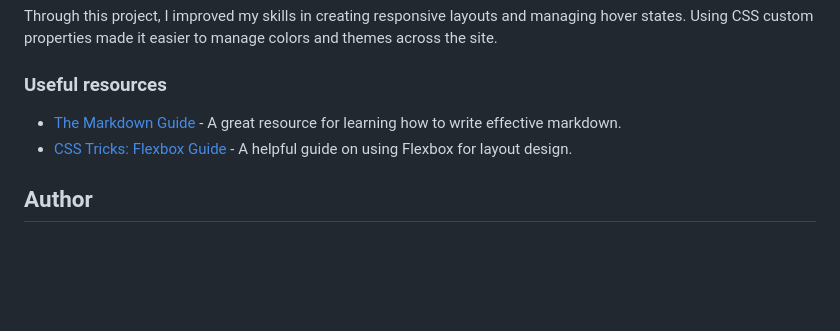
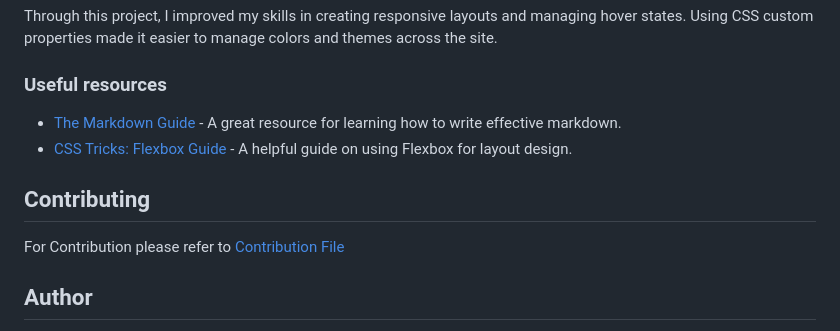
Before and after one commit to Yashi-Singh-9/Order-Summary-Component, a Markdown page: README.md, the part around one of its changes. GitHub-like rendering; blank space fills up the shorter version.

```diff
--- a/README.md
+++ b/README.md
@@ -68,6 +67,10 @@ Through this project, I improved my skills in creating responsive layouts and ma
 - [The Markdown Guide](https://www.markdownguide.org/) - A great resource for learning how to write effective markdown.
 - [CSS Tricks: Flexbox Guide](https://css-tricks.com/snippets/css/a-guide-to-flexbox/) - A helpful guide on using Flexbox for layout design.
 
+## Contributing
+
+For Contribution please refer to [Contribution File](CONTRIBUTING.md)
+
 ## Author
 
 - LinkedIn - [Yashi Singh](https://www.linkedin.com/in/yashi-singh-b4143a246)
```
Also changed, not shown: other parts of README.md (+0 -1 lines).
